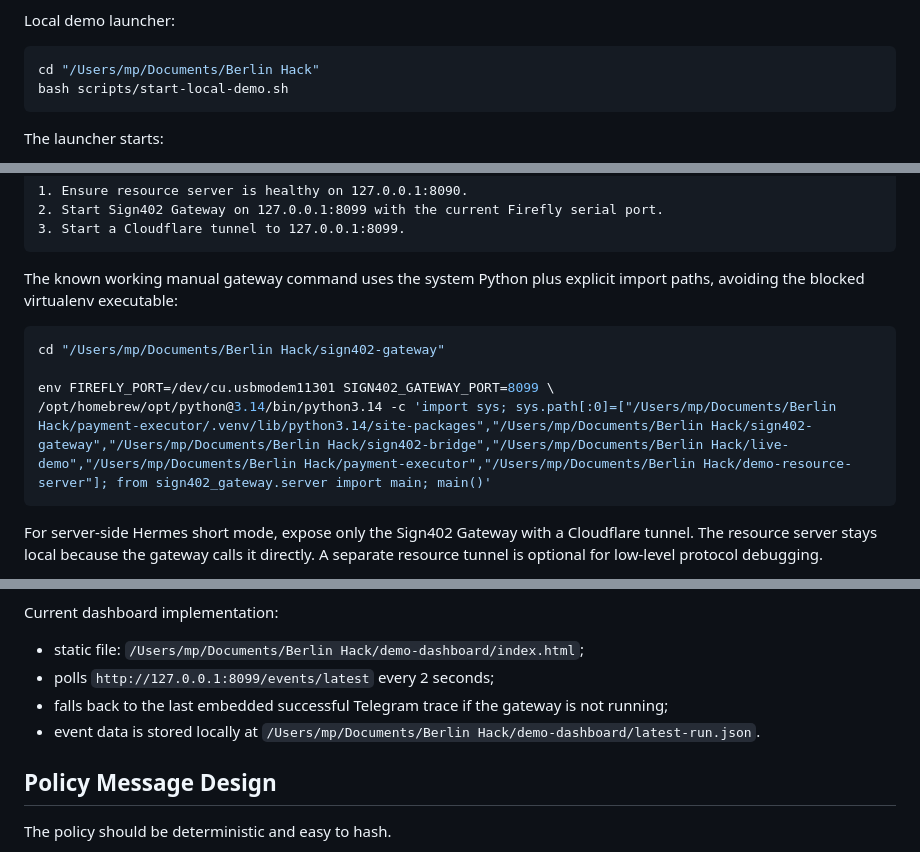
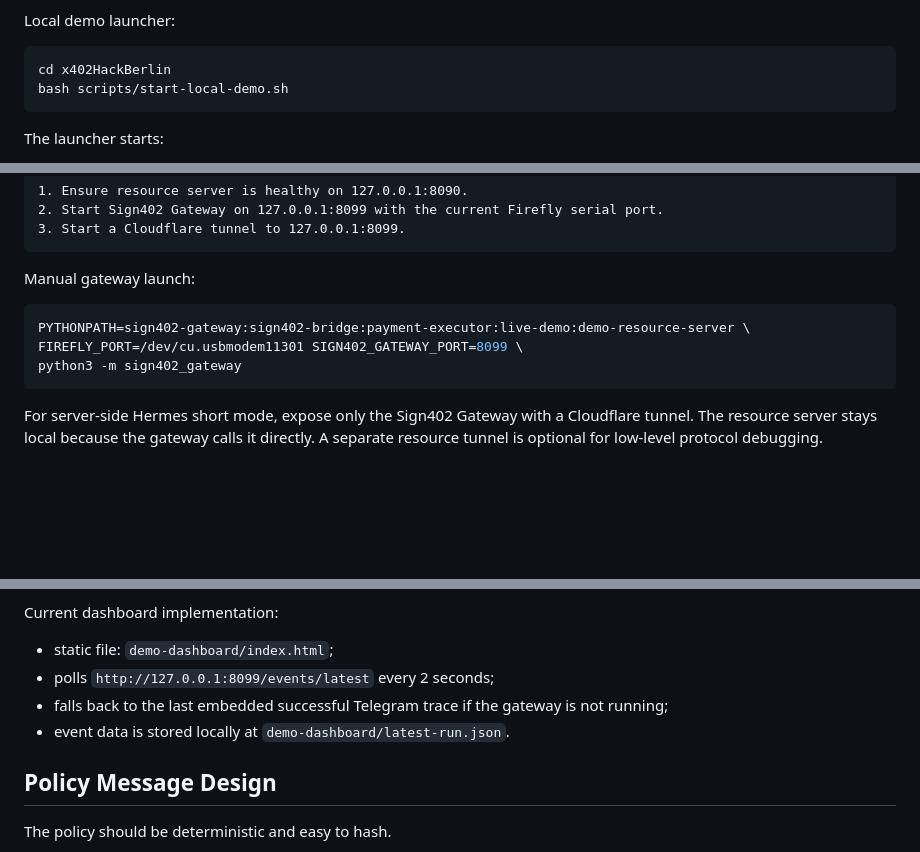
Before and after one commit to bubon-ik/x402HackBerlin, a Markdown page: docs/project-spec.md, 3 parts joined by grey strips. Rendered like a GitHub page; blank space fills up the shorter version.

Commit message:
Clean repo-local documentation paths

````diff
--- a/docs/project-spec.md
+++ b/docs/project-spec.md
@@ -563,7 +563,7 @@ This keeps Firefly and private key material on the Mac. Hermes gets only approva
 Local demo launcher:
 
 ```bash
-cd "/Users/mp/Documents/Berlin Hack"
+cd x402HackBerlin
 bash scripts/start-local-demo.sh
 ```
 
@@ -581,13 +581,12 @@ If macOS blocks scripts or the virtualenv inside `Documents` with `Operation not
 3. Start a Cloudflare tunnel to 127.0.0.1:8099.
 ```
 
-The known working manual gateway command uses the system Python plus explicit import paths, avoiding the blocked virtualenv executable:
+Manual gateway launch:
 
 ```bash
-cd "/Users/mp/Documents/Berlin Hack/sign402-gateway"
-
-env FIREFLY_PORT=/dev/cu.usbmodem11301 SIGN402_GATEWAY_PORT=8099 \
-/opt/homebrew/opt/python@3.14/bin/python3.14 -c 'import sys; sys.path[:0]=["/Users/mp/Documents/Berlin Hack/payment-executor/.venv/lib/python3.14/site-packages","/Users/mp/Documents/Berlin Hack/sign402-gateway","/Users/mp/Documents/Berlin Hack/sign402-bridge","/Users/mp/Documents/Berlin Hack/live-demo","/Users/mp/Documents/Berlin Hack/payment-executor","/Users/mp/Documents/Berlin Hack/demo-resource-server"]; from sign402_gateway.server import main; main()'
+PYTHONPATH=sign402-gateway:sign402-bridge:payment-executor:live-demo:demo-resource-server \
+FIREFLY_PORT=/dev/cu.usbmodem11301 SIGN402_GATEWAY_PORT=8099 \
+python3 -m sign402_gateway
 ```
 
 For server-side Hermes short mode, expose only the Sign402 Gateway with a Cloudflare tunnel. The resource server stays local because the gateway calls it directly. A separate resource tunnel is optional for low-level protocol debugging.
@@ -780,10 +779,10 @@ Responsible for showing:
 
 Current dashboard implementation:
 
-- static file: `/Users/mp/Documents/Berlin Hack/demo-dashboard/index.html`;
+- static file: `demo-dashboard/index.html`;
 - polls `http://127.0.0.1:8099/events/latest` every 2 seconds;
 - falls back to the last embedded successful Telegram trace if the gateway is not running;
-- event data is stored locally at `/Users/mp/Documents/Berlin Hack/demo-dashboard/latest-run.json`.
+- event data is stored locally at `demo-dashboard/latest-run.json`.
 
 ## Policy Message Design
 
````
Also changed, not shown: other parts of docs/project-spec.md (+2 -2 lines), docs/roadmap.md (+2 -2 lines).
